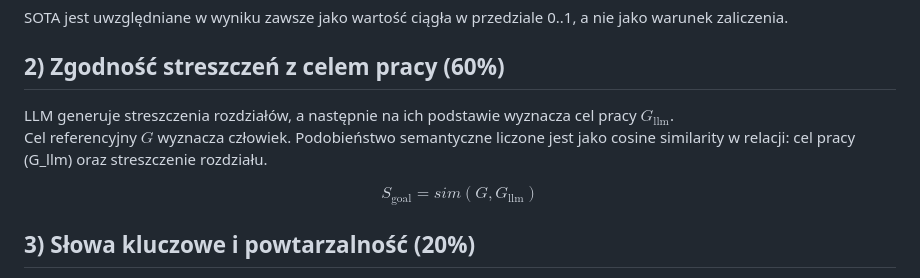
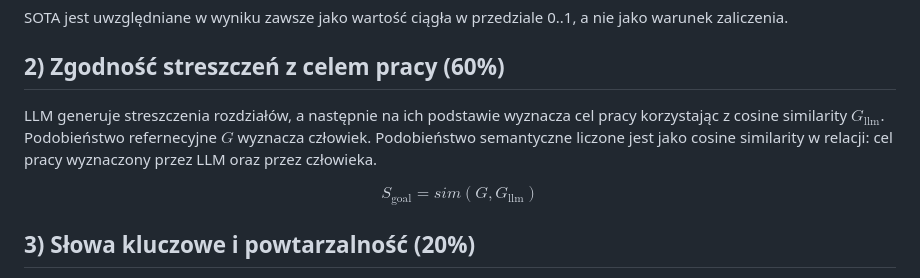
Before and after one commit to majamogielnicka/pdf_diploma_checker, a Markdown page: Założenia.md, the part around the change. GitHub-like rendering.

```diff
--- a/Założenia.md
+++ b/Założenia.md
@@ -186,8 +186,8 @@ SOTA jest uwzględniane w wyniku zawsze jako wartość ciągła w przedziale 0..
 
 ## 2) Zgodność streszczeń z celem pracy (60%)
 
-LLM generuje streszczenia rozdziałów, a następnie na ich podstawie wyznacza cel pracy $G_{\text{llm}}$.
-Cel referencyjny $G$ wyznacza człowiek. Podobieństwo semantyczne liczone jest jako cosine similarity w relacji: cel pracy (G_llm) oraz streszczenie rozdziału.
+LLM generuje streszczenia rozdziałów, a następnie na ich podstawie wyznacza cel pracy korzystając z cosine similarity $G_{\text{llm}}$.
+Podobieństwo refernecyjne $G$ wyznacza człowiek. Podobieństwo semantyczne liczone jest jako cosine similarity w relacji: cel pracy wyznaczony przez LLM oraz przez człowieka.
 
 $$
 S_{\text{goal}} = sim(G, G_{\text{llm}})
```
